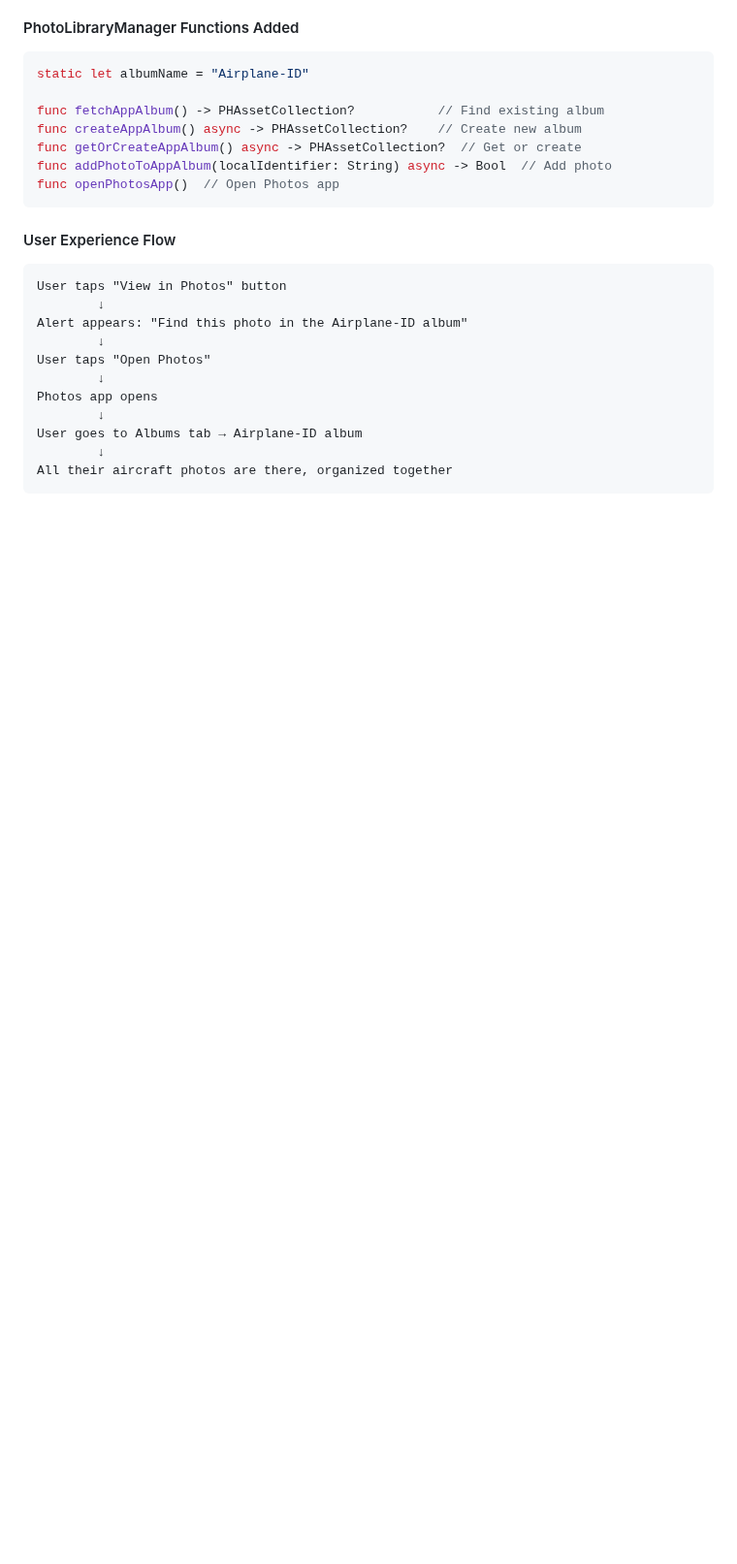
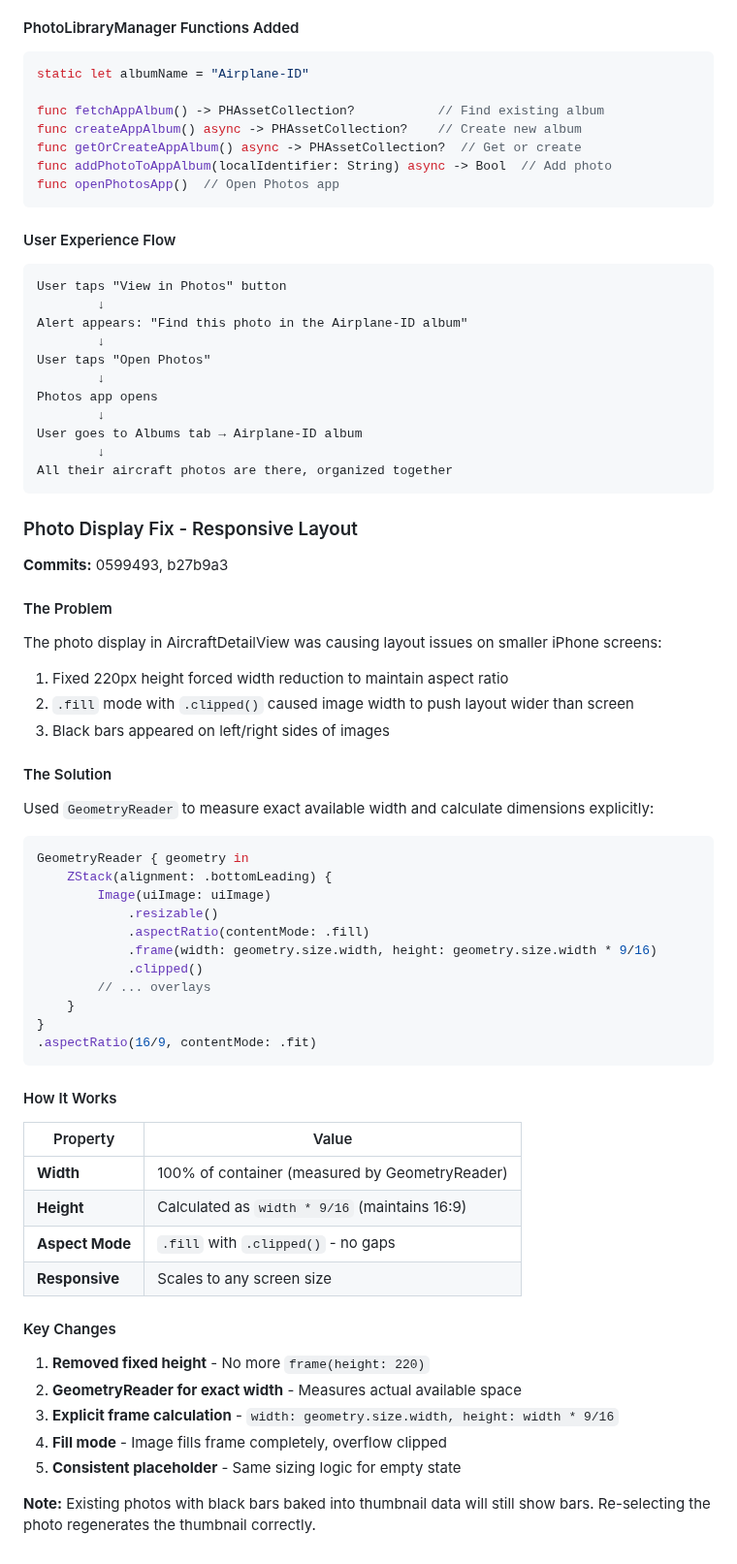
Before and after one commit to JimKerrUSA/Airplane-ID.com, a Markdown page: CONTEXT.md, the part around the change. Shown at 97% size. Drawn GitHub-style; blank space fills up the shorter version.

Commit message:
Document photo display responsive layout fix in CONTEXT.md
Added documentation explaining:
- The problem: fixed height, fill mode overflow, black bars
- The solution: GeometryReader for exact width measurement
- How it works: explicit frame calculation (width * 9/16)
- Key changes: removed fixed height, added responsive sizing
- Note about existing thumbnails with baked-in black bars

Co-Authored-By: Claude Opus 4.5 <noreply@anthropic.com>

````diff
--- a/CONTEXT.md
+++ b/CONTEXT.md
@@ -1392,3 +1392,51 @@ User goes to Albums tab → Airplane-ID album
         ↓
 All their aircraft photos are there, organized together
 ```
+
+### Photo Display Fix - Responsive Layout
+
+**Commits:** 0599493, b27b9a3
+
+#### The Problem
+
+The photo display in AircraftDetailView was causing layout issues on smaller iPhone screens:
+1. Fixed 220px height forced width reduction to maintain aspect ratio
+2. `.fill` mode with `.clipped()` caused image width to push layout wider than screen
+3. Black bars appeared on left/right sides of images
+
+#### The Solution
+
+Used `GeometryReader` to measure exact available width and calculate dimensions explicitly:
+
+```swift
+GeometryReader { geometry in
+    ZStack(alignment: .bottomLeading) {
+        Image(uiImage: uiImage)
+            .resizable()
+            .aspectRatio(contentMode: .fill)
+            .frame(width: geometry.size.width, height: geometry.size.width * 9/16)
+            .clipped()
+        // ... overlays
+    }
+}
+.aspectRatio(16/9, contentMode: .fit)
+```
+
+#### How It Works
+
+| Property | Value |
+|----------|-------|
+| **Width** | 100% of container (measured by GeometryReader) |
+| **Height** | Calculated as `width * 9/16` (maintains 16:9) |
+| **Aspect Mode** | `.fill` with `.clipped()` - no gaps |
+| **Responsive** | Scales to any screen size |
+
+#### Key Changes
+
+1. **Removed fixed height** - No more `frame(height: 220)`
+2. **GeometryReader for exact width** - Measures actual available space
+3. **Explicit frame calculation** - `width: geometry.size.width, height: width * 9/16`
+4. **Fill mode** - Image fills frame completely, overflow clipped
+5. **Consistent placeholder** - Same sizing logic for empty state
+
+**Note:** Existing photos with black bars baked into thumbnail data will still show bars. Re-selecting the photo regenerates the thumbnail correctly.
````
